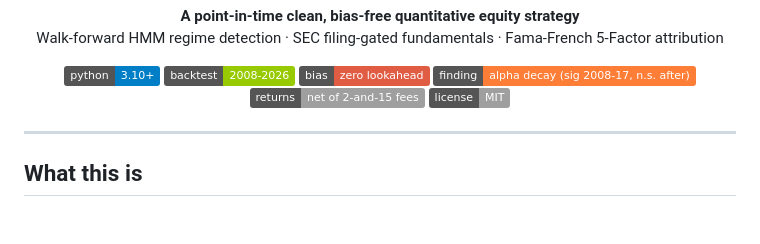
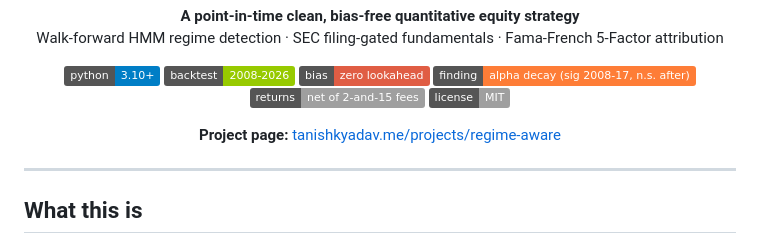
Before and after one commit to tanishhky/Regime-Aware-Factor-Backtest, a Markdown page: README.md, the part around the change. Rendered like a GitHub page; badges without logos; blank space fills up the shorter version.

Commit message:
README: link the project page on tanishkyadav.me (#2)
Co-authored-by: Tanishk Yadav <tanishhky@users.noreply.github.com>
Co-authored-by: Claude Opus 5.5 <noreply@anthropic.com>

```diff
--- a/README.md
+++ b/README.md
@@ -14,6 +14,8 @@
   <img src="https://img.shields.io/badge/returns-net%20of%202--and--15%20fees-lightgrey" alt="Fees">
   <img src="https://img.shields.io/badge/license-MIT-lightgrey" alt="License">
 </p>
+
+<p align="center"><strong>Project page:</strong> <a href="https://www.tanishkyadav.me/projects/regime-aware">tanishkyadav.me/projects/regime-aware</a></p>
 
 ---
 
```
